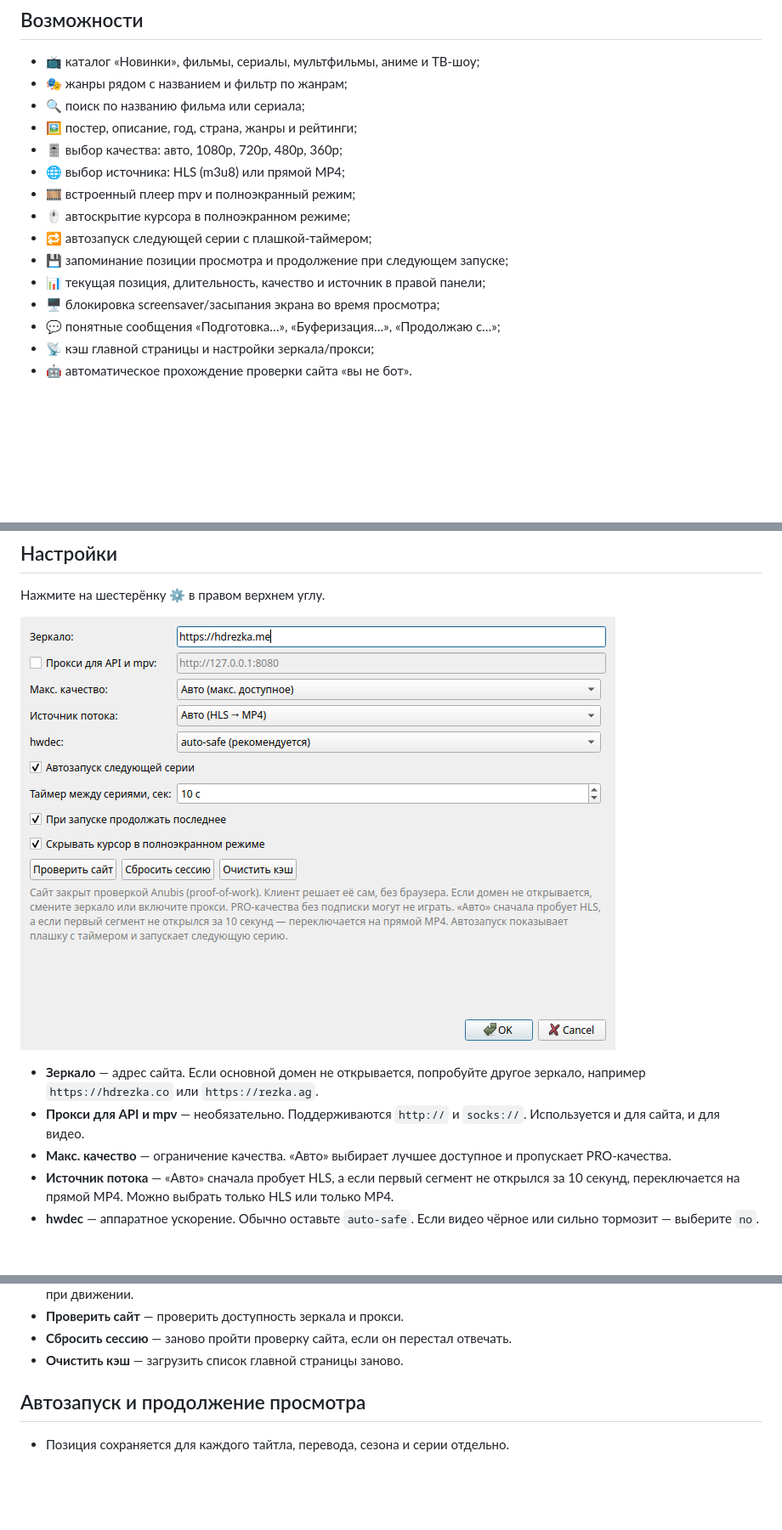
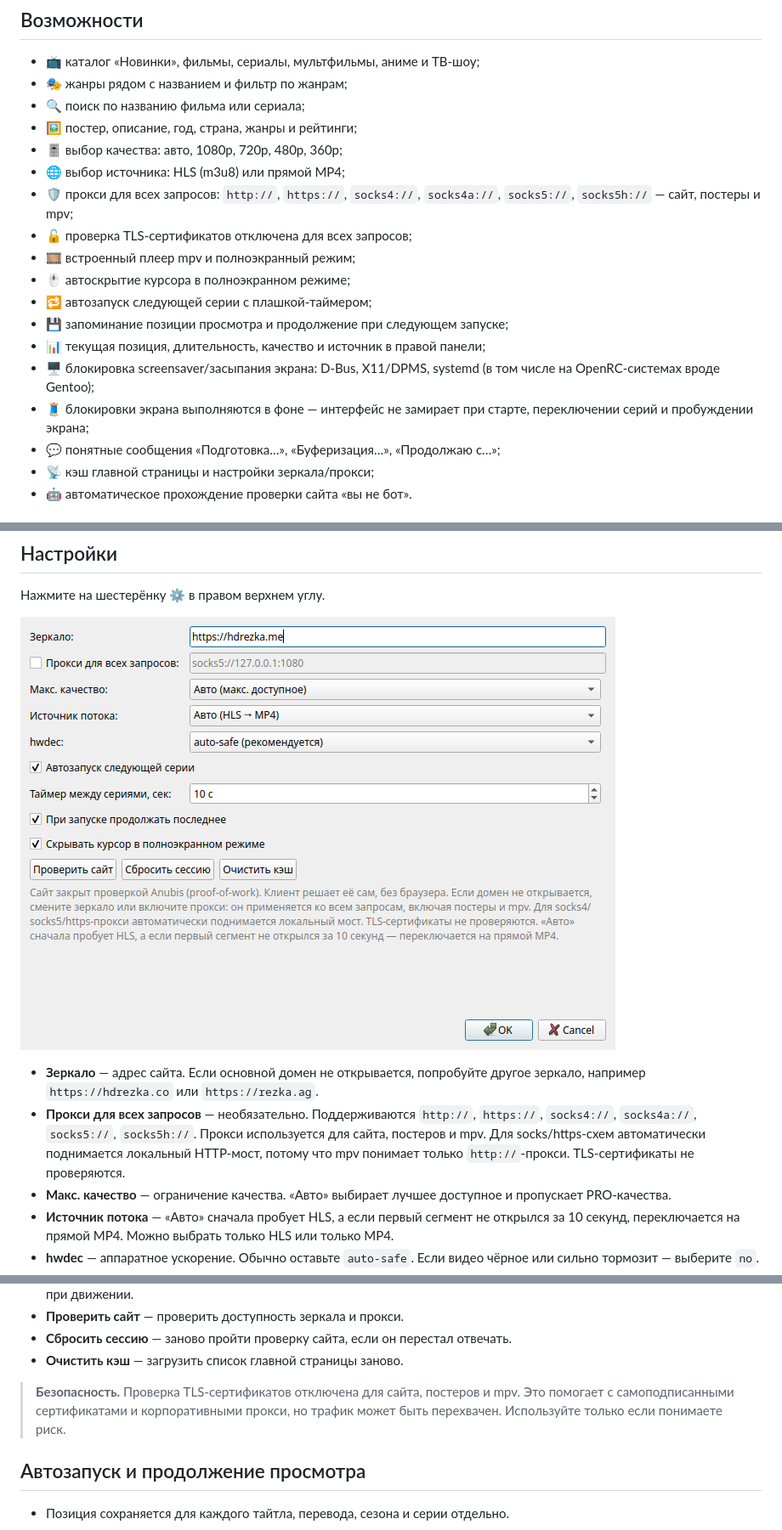
Before and after one commit to zloi-user/hdrezka-gui, a Markdown page: README.md, 3 parts joined by grey strips. Shown at 85% size. Drawn GitHub-style; pictures changed too: screenshot_settings.png; blank space fills up the shorter version.

```diff
--- a/README.md
+++ b/README.md
@@ -13,12 +13,18 @@
 - 🖼️ постер, описание, год, страна, жанры и рейтинги;
 - 🎚️ выбор качества: авто, 1080p, 720p, 480p, 360p;
 - 🌐 выбор источника: HLS (m3u8) или прямой MP4;
+- 🛡️ прокси для всех запросов: `http://`, `https://`, `socks4://`,
+  `socks4a://`, `socks5://`, `socks5h://` — сайт, постеры и mpv;
+- 🔓 проверка TLS-сертификатов отключена для всех запросов;
 - 🎞️ встроенный плеер mpv и полноэкранный режим;
 - 🖱️ автоскрытие курсора в полноэкранном режиме;
 - 🔁 автозапуск следующей серии с плашкой-таймером;
 - 💾 запоминание позиции просмотра и продолжение при следующем запуске;
 - 📊 текущая позиция, длительность, качество и источник в правой панели;
-- 🖥️ блокировка screensaver/засыпания экрана во время просмотра;
+- 🖥️ блокировка screensaver/засыпания экрана: D-Bus, X11/DPMS, systemd
+  (в том числе на OpenRC-системах вроде Gentoo);
+- 🧵 блокировки экрана выполняются в фоне — интерфейс не замирает
+  при старте, переключении серий и пробуждении экрана;
 - 💬 понятные сообщения «Подготовка…», «Буферизация…», «Продолжаю с…»;
 - 📡 кэш главной страницы и настройки зеркала/прокси;
 - 🤖 автоматическое прохождение проверки сайта «вы не бот».
@@ -73,8 +79,11 @@ python hdrezka_gui.py
 
 - **Зеркало** — адрес сайта. Если основной домен не открывается, попробуйте
   другое зеркало, например `https://hdrezka.co` или `https://rezka.ag`.
-- **Прокси для API и mpv** — необязательно. Поддерживаются `http://` и
-  `socks://`. Используется и для сайта, и для видео.
+- **Прокси для всех запросов** — необязательно. Поддерживаются `http://`,
+  `https://`, `socks4://`, `socks4a://`, `socks5://`, `socks5h://`.
+  Прокси используется для сайта, постеров и mpv. Для socks/https-схем
+  автоматически поднимается локальный HTTP-мост, потому что mpv понимает
+  только `http://`-прокси. TLS-сертификаты не проверяются.
 - **Макс. качество** — ограничение качества. «Авто» выбирает лучшее доступное
   и пропускает PRO-качества.
 - **Источник потока** — «Авто» сначала пробует HLS, а если первый сегмент
@@ -94,6 +103,11 @@ python hdrezka_gui.py
 - **Сбросить сессию** — заново пройти проверку сайта, если он перестал
   отвечать.
 - **Очистить кэш** — загрузить список главной страницы заново.
+
+> **Безопасность.** Проверка TLS-сертификатов отключена для сайта,
+> постеров и mpv. Это помогает с самоподписанными сертификатами и
+> корпоративными прокси, но трафик может быть перехвачен. Используйте
+> только если понимаете риск.
 
 ## Автозапуск и продолжение просмотра
 
```
Also changed, not shown: other parts of README.md (+50 -3 lines), 4 other files.
